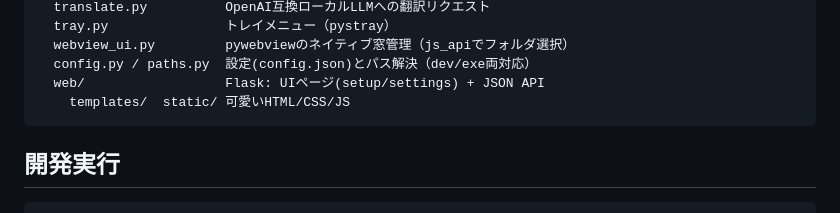
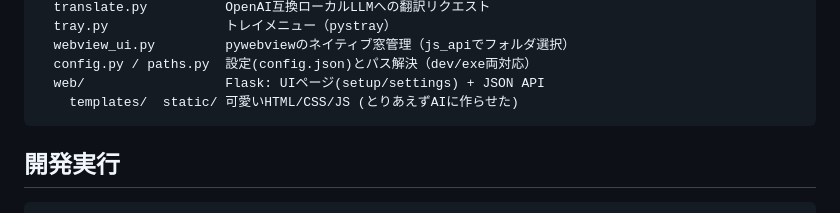
Before and after one commit to Me1td0wn76/OCR_screen_capture, a Markdown page: README.md, the part around the change. GitHub-like rendering.

Commit message:
docs: README.mdの説明を更新し、templatesディレクトリの作成について言及

````diff
--- a/README.md
+++ b/README.md
@@ -65,7 +65,7 @@ app/
   webview_ui.py         pywebviewのネイティブ窓管理（js_apiでフォルダ選択）
   config.py / paths.py  設定(config.json)とパス解決（dev/exe両対応）
   web/                  Flask: UIページ(setup/settings) + JSON API
-    templates/  static/ 可愛いHTML/CSS/JS
+    templates/  static/ 可愛いHTML/CSS/JS (とりあえずAIに作らせた)
 ```
 
 ## 開発実行
````
